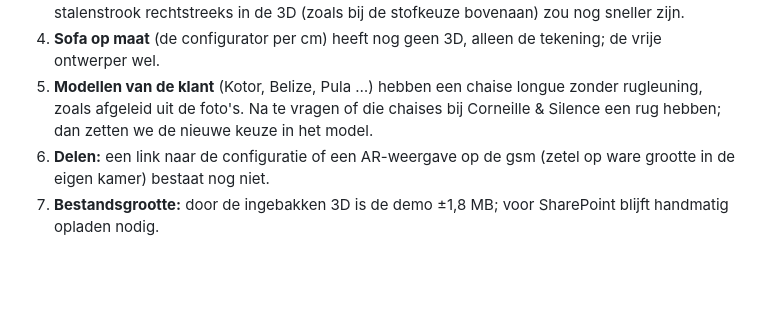
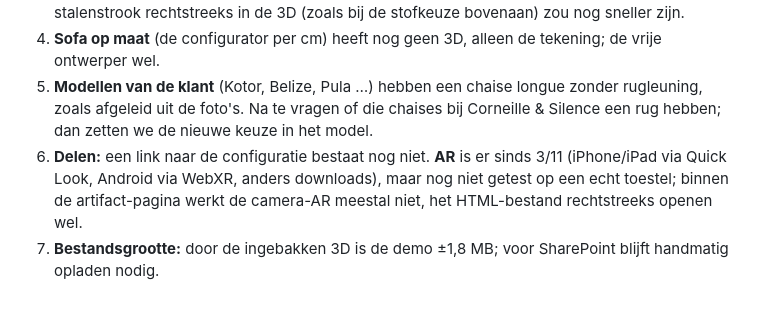
Before and after one commit to h2zjt2hp47-cloud/3D, a Markdown page: docs/analyse-gebruiksgemak.md, the part around the change. Drawn GitHub-style; blank space fills up the shorter version.

```diff
--- a/docs/analyse-gebruiksgemak.md
+++ b/docs/analyse-gebruiksgemak.md
@@ -217,5 +217,5 @@ Aanleiding: "er kan niet gescrold worden in de configurator fullscreen". Daarna
 3. **Stof per element in de 3D wisselen** kan via het eigenschappenvak onder de 3D; een snelle stalenstrook rechtstreeks in de 3D (zoals bij de stofkeuze bovenaan) zou nog sneller zijn.
 4. **Sofa op maat** (de configurator per cm) heeft nog geen 3D, alleen de tekening; de vrije ontwerper wel.
 5. **Modellen van de klant** (Kotor, Belize, Pula …) hebben een chaise longue zonder rugleuning, zoals afgeleid uit de foto's. Na te vragen of die chaises bij Corneille & Silence een rug hebben; dan zetten we de nieuwe keuze in het model.
-6. **Delen:** een link naar de configuratie of een AR-weergave op de gsm (zetel op ware grootte in de eigen kamer) bestaat nog niet.
+6. **Delen:** een link naar de configuratie bestaat nog niet. **AR** is er sinds 3/11 (iPhone/iPad via Quick Look, Android via WebXR, anders downloads), maar nog niet getest op een echt toestel; binnen de artifact-pagina werkt de camera-AR meestal niet, het HTML-bestand rechtstreeks openen wel.
 7. **Bestandsgrootte:** door de ingebakken 3D is de demo ±1,8 MB; voor SharePoint blijft handmatig opladen nodig.
```
Also changed, not shown: CLAUDE.md (+1 -1 lines), docs/overdracht.md (+1 -0 lines), docs/afbeeldingen/zetel-ar-glb-controle.png (added), 4 other files.
